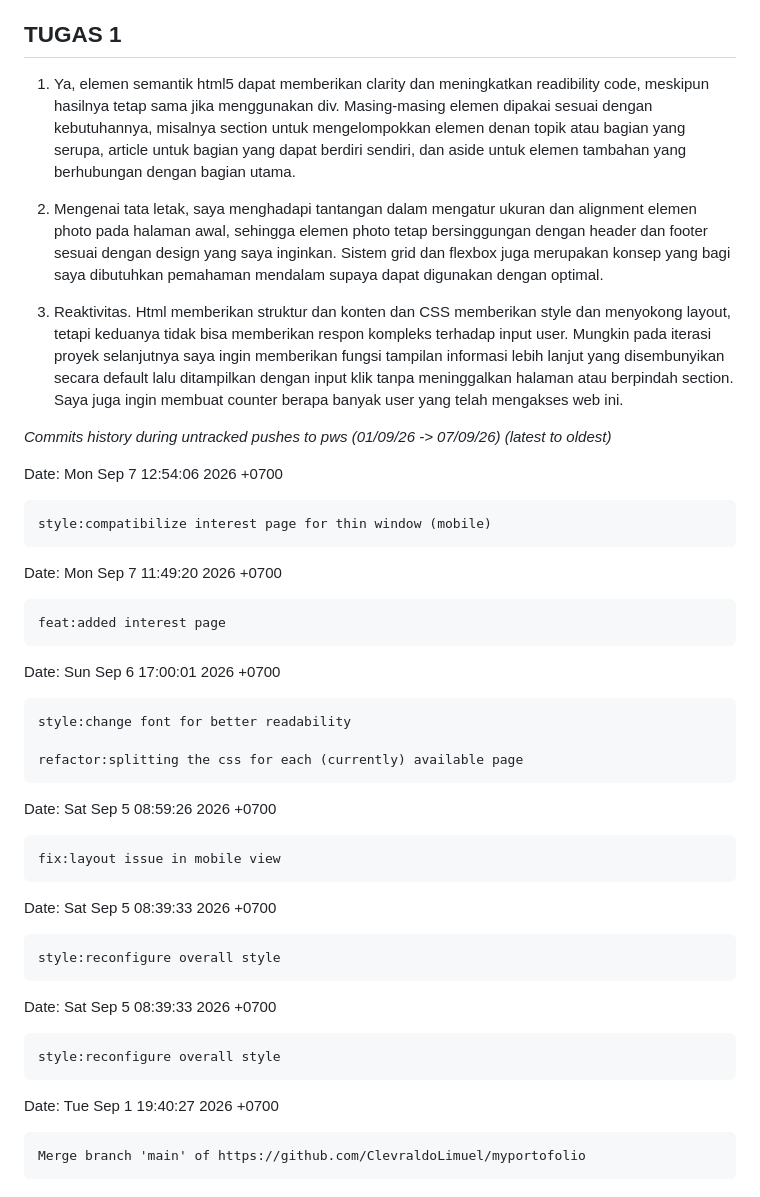
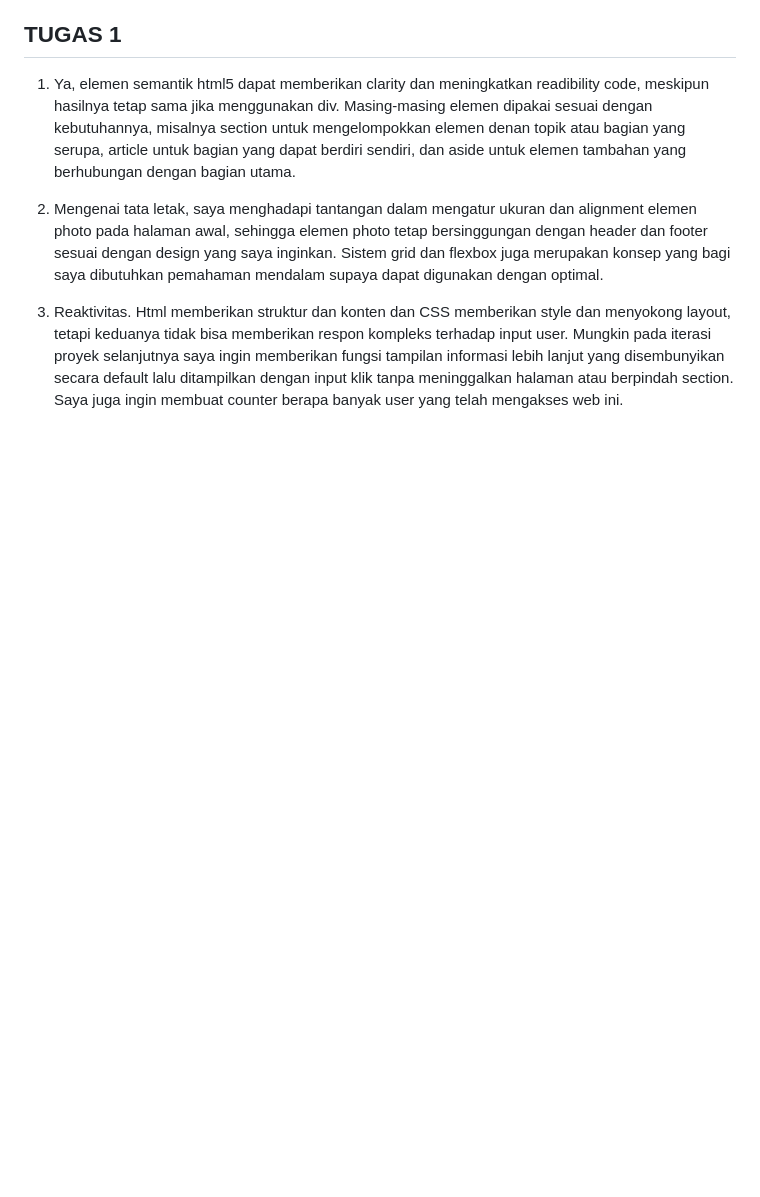
Before and after one commit to ClevraldoLimuel/myportofolio, a Markdown page: Readme.md, the part around the change. Drawn GitHub-style; blank space fills up the shorter version.

Commit message:
Update Readme.md
Removed irrelevant topic (commit history (didn't know it tracked unpushed local commits))

```diff
--- a/Readme.md
+++ b/Readme.md
@@ -61,35 +61,3 @@ Dengan mengubah grid-template-columns menjadi 1fr, CSS Grid secara otomatis akan
 2. Mengenai tata letak, saya menghadapi tantangan dalam mengatur ukuran dan alignment elemen photo pada halaman awal, sehingga elemen photo tetap bersinggungan dengan header dan footer sesuai dengan design yang saya inginkan. Sistem grid dan flexbox juga merupakan konsep yang bagi saya dibutuhkan pemahaman mendalam supaya dapat digunakan dengan optimal.
 
 3. Reaktivitas. Html memberikan struktur dan konten dan CSS memberikan style dan menyokong layout, tetapi keduanya tidak bisa memberikan respon kompleks terhadap input user. Mungkin pada iterasi proyek selanjutnya saya ingin memberikan fungsi tampilan informasi lebih lanjut yang disembunyikan secara default lalu ditampilkan dengan input klik tanpa meninggalkan halaman atau berpindah section. Saya juga ingin membuat counter berapa banyak user yang telah mengakses web ini.
-
-*Commits history during untracked pushes to pws (01/09/26 -> 07/09/26) (latest to oldest)*
-
-Date:   Mon Sep 7 12:54:06 2026 +0700
-
-    style:compatibilize interest page for thin window (mobile)
-
-Date:   Mon Sep 7 11:49:20 2026 +0700
-
-    feat:added interest page
-
-Date:   Sun Sep 6 17:00:01 2026 +0700
-
-    style:change font for better readability
-
-    refactor:splitting the css for each (currently) available page
-
-Date:   Sat Sep 5 08:59:26 2026 +0700
-
-    fix:layout issue in mobile view
-
-Date:   Sat Sep 5 08:39:33 2026 +0700
-
-    style:reconfigure overall style
-
-Date:   Sat Sep 5 08:39:33 2026 +0700
-
-    style:reconfigure overall style
-
-Date:   Tue Sep 1 19:40:27 2026 +0700
-
-    Merge branch 'main' of https://github.com/ClevraldoLimuel/myportofolio
```
